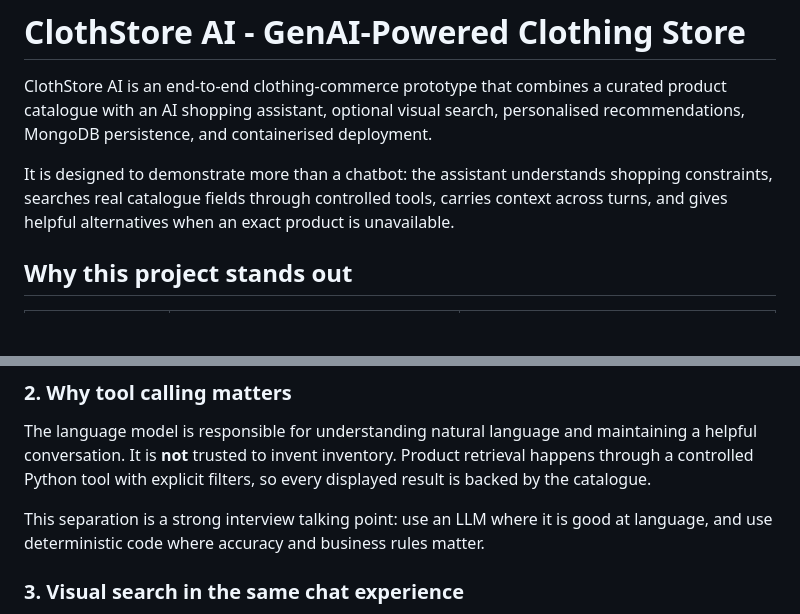
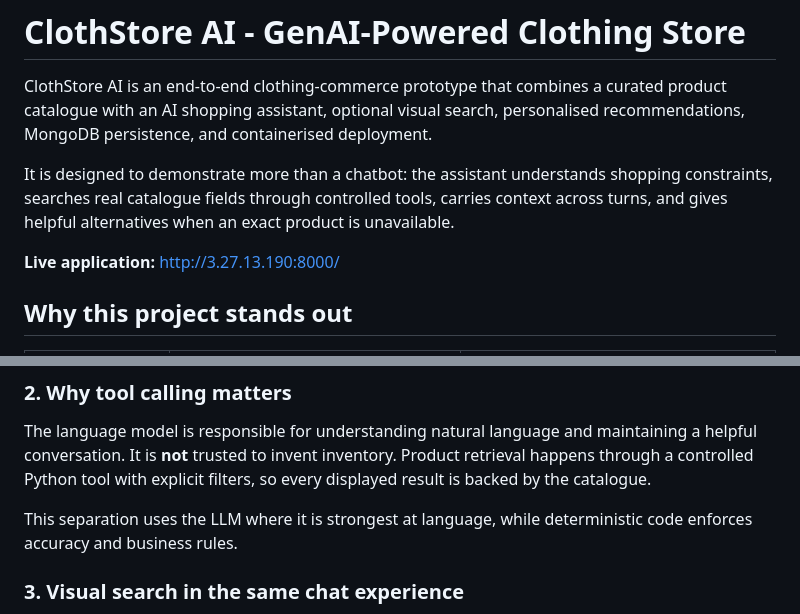
Before and after one commit to TarunG1122/Ecommerce_Pydantic_AI, a Markdown page: README.md, 2 parts joined by grey strips. Rendered like a GitHub page; blank space fills up the shorter version.

```diff
--- a/README.md
+++ b/README.md
@@ -3,6 +3,8 @@
 ClothStore AI is an end-to-end clothing-commerce prototype that combines a curated product catalogue with an AI shopping assistant, optional visual search, personalised recommendations, MongoDB persistence, and containerised deployment.
 
 It is designed to demonstrate more than a chatbot: the assistant understands shopping constraints, searches real catalogue fields through controlled tools, carries context across turns, and gives helpful alternatives when an exact product is unavailable.
+
+**Live application:** [http://3.27.13.190:8000/](http://3.27.13.190:8000/)
 
 ## Why this project stands out
 
@@ -86,7 +97,7 @@ For example, after `I need a red dress`, the follow-up `under Rs. 3000` is under
 
 The language model is responsible for understanding natural language and maintaining a helpful conversation. It is **not** trusted to invent inventory. Product retrieval happens through a controlled Python tool with explicit filters, so every displayed result is backed by the catalogue.
 
-This separation is a strong interview talking point: use an LLM where it is good at language, and use deterministic code where accuracy and business rules matter.
+This separation uses the LLM where it is strongest at language, while deterministic code enforces accuracy and business rules.
 
 ### 3. Visual search in the same chat experience
 
```
Also changed, not shown: other parts of README.md (+23 -28 lines).
